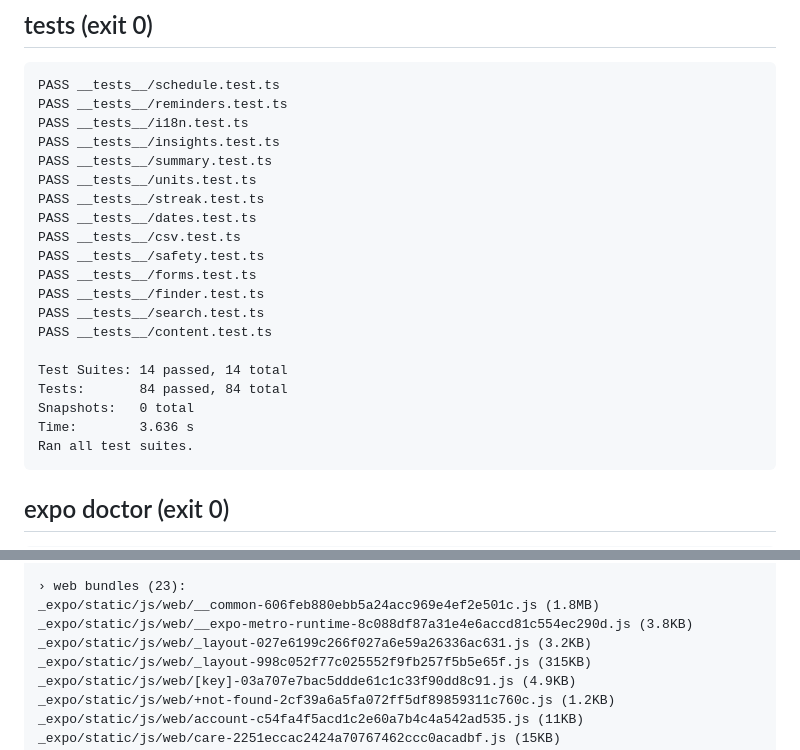
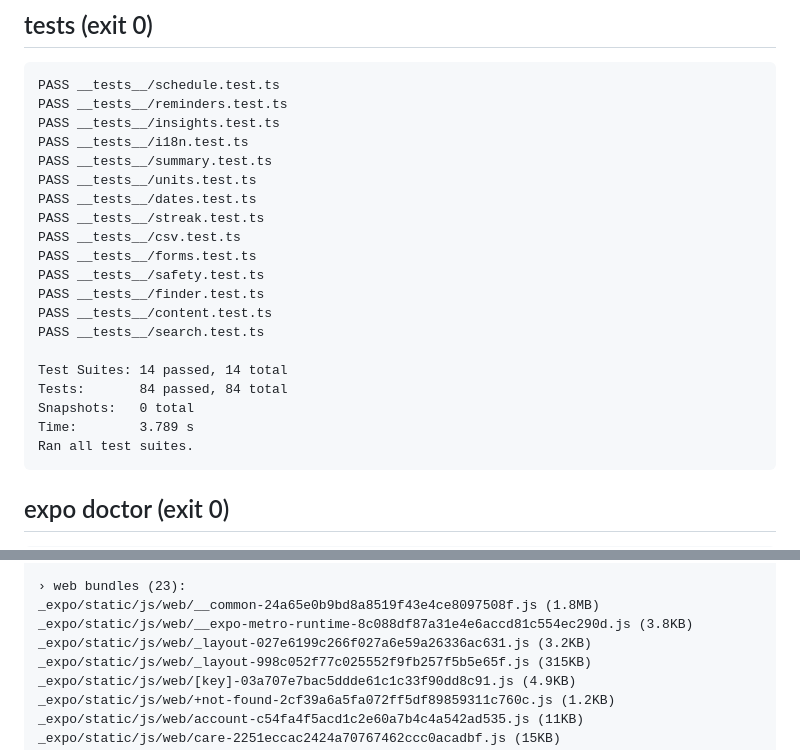
Before and after one commit to mlangston631/Jachi, a Markdown page: app/.ci/report.md, 2 parts joined by grey strips. Drawn GitHub-style.

````diff
--- a/app/.ci/report.md
+++ b/app/.ci/report.md
@@ -26,23 +26,23 @@ Dependencies are up to date
 ```
 PASS __tests__/schedule.test.ts
 PASS __tests__/reminders.test.ts
+PASS __tests__/insights.test.ts
 PASS __tests__/i18n.test.ts
-PASS __tests__/insights.test.ts
 PASS __tests__/summary.test.ts
 PASS __tests__/units.test.ts
+PASS __tests__/dates.test.ts
 PASS __tests__/streak.test.ts
-PASS __tests__/dates.test.ts
 PASS __tests__/csv.test.ts
+PASS __tests__/forms.test.ts
 PASS __tests__/safety.test.ts
-PASS __tests__/forms.test.ts
 PASS __tests__/finder.test.ts
+PASS __tests__/content.test.ts
 PASS __tests__/search.test.ts
-PASS __tests__/content.test.ts
 
 Test Suites: 14 passed, 14 total
 Tests:       84 passed, 84 total
 Snapshots:   0 total
-Time:        3.636 s
+Time:        3.789 s
 Ran all test suites.
 ```
 
@@ -141,7 +141,7 @@ node_modules/expo-router/assets/unmatched.20e71bdf79e3a97bf55fd9e164041578.png (
 node_modules/expo-sqlite/web/wa-sqlite/wa-sqlite.5e61fe84c4a4f49e0b1a33661b45c791.wasm (641KB)
 
 › web bundles (23):
-_expo/static/js/web/__common-606feb880ebb5a24acc969e4ef2e501c.js (1.8MB)
+_expo/static/js/web/__common-24a65e0b9bd8a8519f43e4ce8097508f.js (1.8MB)
 _expo/static/js/web/__expo-metro-runtime-8c088df87a31e4e6accd81c554ec290d.js (3.8KB)
 _expo/static/js/web/_layout-027e6199c266f027a6e59a26336ac631.js (3.2KB)
 _expo/static/js/web/_layout-998c052f77c025552f9fb257f5b5e65f.js (315KB)
````
Also changed, not shown: other parts of app/.ci/report.md (+21 -21 lines).
